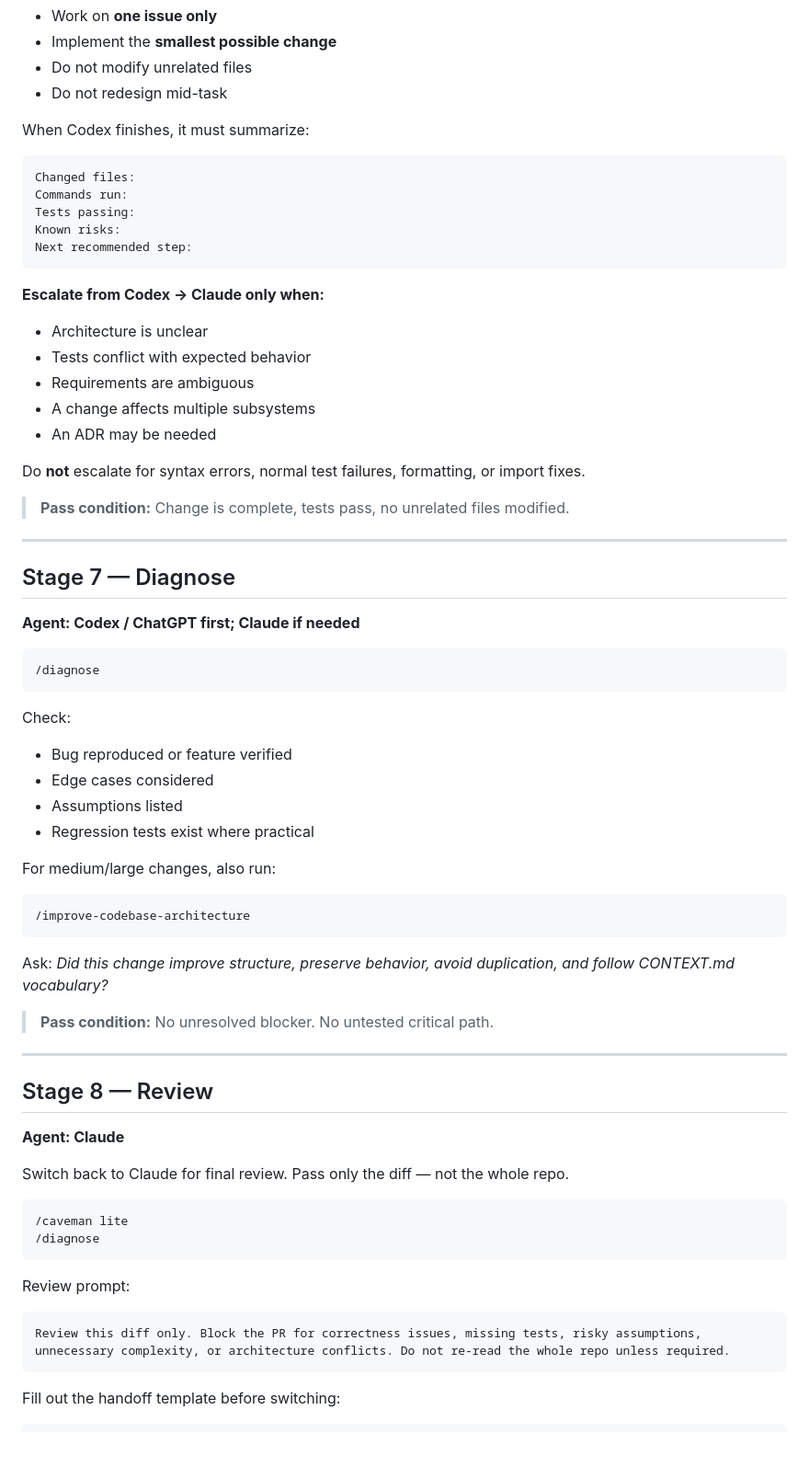
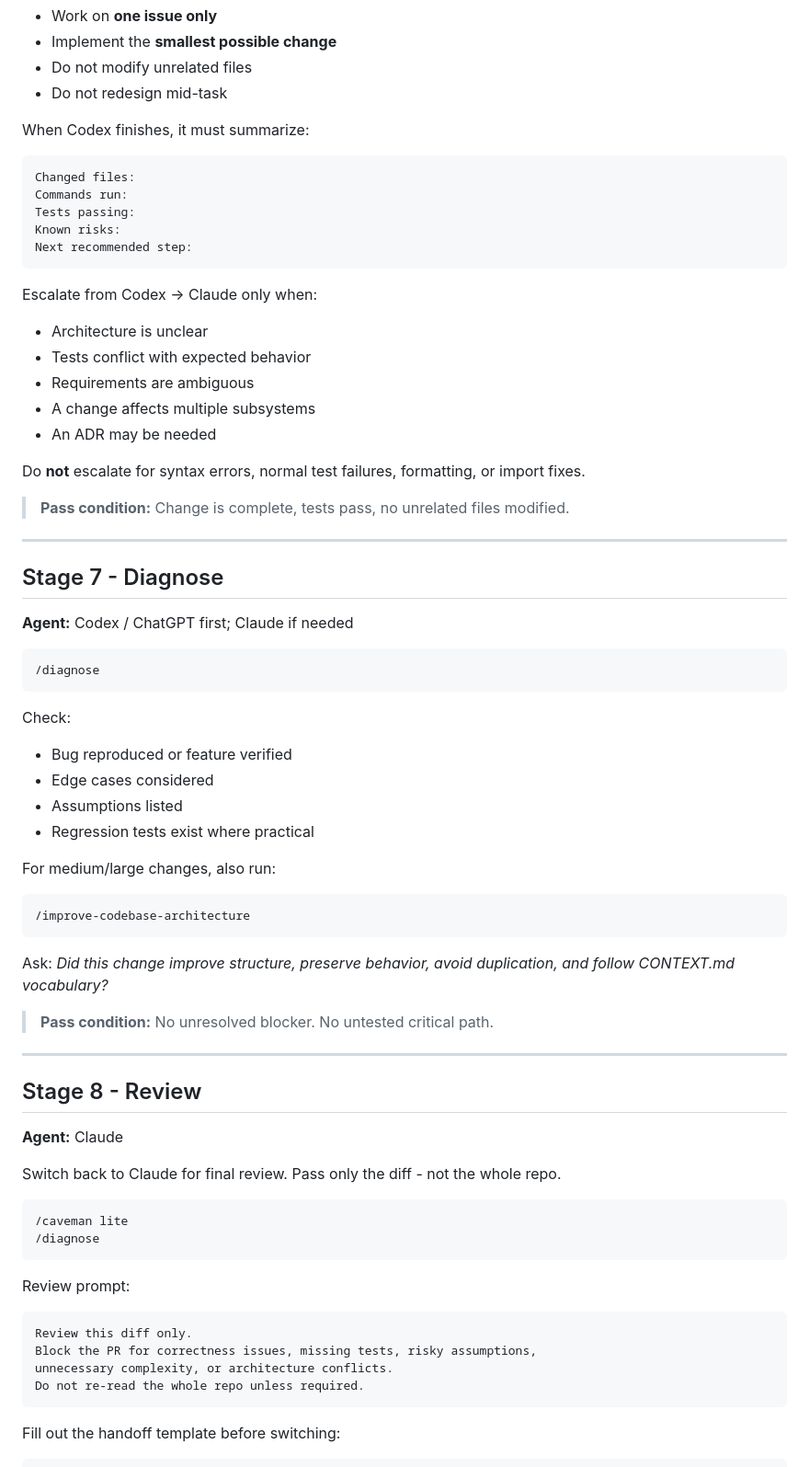
Before and after one commit to FugginOld/OSDB, a Markdown page: .github/HOWTO-AI-WORKFLOW.md, the part around one of its changes. Shown at 92% size. GitHub-like rendering; blank space fills up the shorter version.

````diff
--- a/.github/HOWTO-AI-WORKFLOW.md
+++ b/.github/HOWTO-AI-WORKFLOW.md
@@ -172,6 +193,7 @@ Codex rules:
 - Do not redesign mid-task
 
 When Codex finishes, it must summarize:
+
 ```text
 Changed files:
 Commands run:
@@ -180,46 +202,54 @@ Known risks:
 Next recommended step:
 ```
 
-**Escalate from Codex → Claude only when:**
+Escalate from Codex -> Claude only when:
+
 - Architecture is unclear
 - Tests conflict with expected behavior
 - Requirements are ambiguous
 - A change affects multiple subsystems
 - An ADR may be needed
 
-Do **not** escalate for syntax errors, normal test failures, formatting, or import fixes.
+Do **not** escalate for syntax errors, normal test failures, formatting,
+or import fixes.
 
 > **Pass condition:** Change is complete, tests pass, no unrelated files modified.
 
 ---
 
-## Stage 7 — Diagnose
-**Agent: Codex / ChatGPT first; Claude if needed**
+## Stage 7 - Diagnose
+
+**Agent:** Codex / ChatGPT first; Claude if needed
 
 ```text
 /diagnose
 ```
 
 Check:
+
 - Bug reproduced or feature verified
 - Edge cases considered
 - Assumptions listed
 - Regression tests exist where practical
 
 For medium/large changes, also run:
+
 ```text
 /improve-codebase-architecture
 ```
-Ask: *Did this change improve structure, preserve behavior, avoid duplication, and follow CONTEXT.md vocabulary?*
+
+Ask: *Did this change improve structure, preserve behavior, avoid
+duplication, and follow CONTEXT.md vocabulary?*
 
 > **Pass condition:** No unresolved blocker. No untested critical path.
 
 ---
 
-## Stage 8 — Review
-**Agent: Claude**
+## Stage 8 - Review
 
-Switch back to Claude for final review. Pass only the diff — not the whole repo.
+**Agent:** Claude
+
+Switch back to Claude for final review. Pass only the diff - not the whole repo.
 
 ```text
 /caveman lite
@@ -227,9 +257,12 @@ Switch back to Claude for final review. Pass only the diff — not the whole rep
 ```
 
 Review prompt:
+
 ```text
-Review this diff only. Block the PR for correctness issues, missing tests, risky assumptions,
-unnecessary complexity, or architecture conflicts. Do not re-read the whole repo unless required.
+Review this diff only.
+Block the PR for correctness issues, missing tests, risky assumptions,
+unnecessary complexity, or architecture conflicts.
+Do not re-read the whole repo unless required.
 ```
 
 Fill out the handoff template before switching:
````
Also changed, not shown: other parts of .github/HOWTO-AI-WORKFLOW.md (+60 -33 lines).
